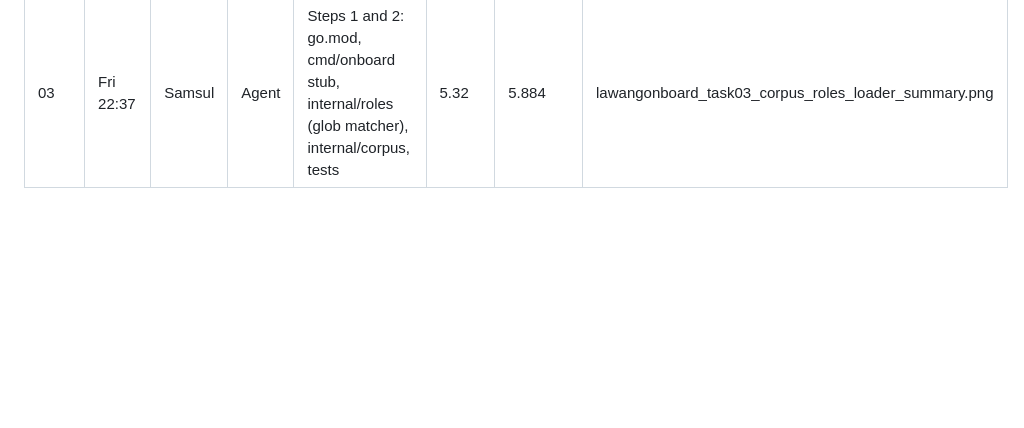
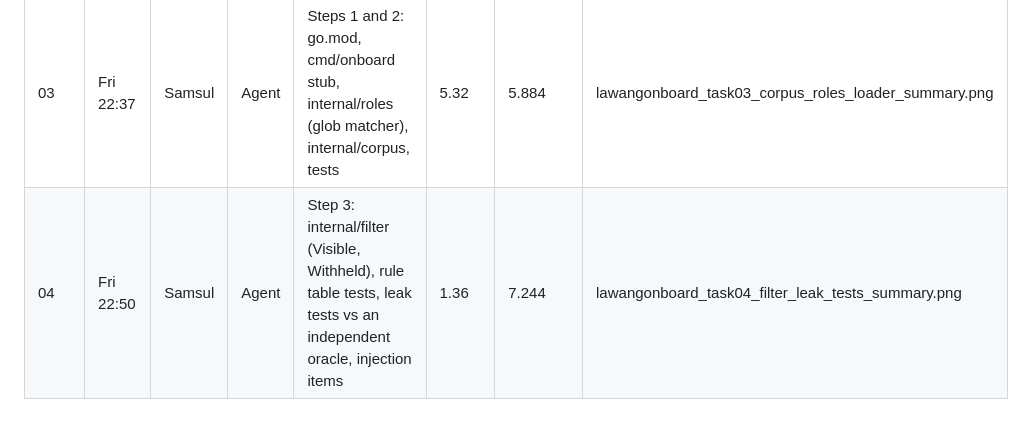
Before and after one commit to gablooge/lawang-onboard, a Markdown page: bob_sessions/LEDGER.md, the part around the change. Drawn GitHub-style; blank space fills up the shorter version.

Commit message:
Record Bob task 04

```diff
--- a/bob_sessions/LEDGER.md
+++ b/bob_sessions/LEDGER.md
@@ -8,3 +8,4 @@ recorded demo.
 | 01 | Fri 22:23 | Samsul | Agent | Read AGENTS.md and summarize the rules (setup check; includes one compaction) | 0.096 | 0.096 | lawangonboard_task01_setup_check_summary.png |
 | 02 | Fri 22:33 | Samsul | Plan | Design: docs/design.md (package layout, filter, scope computation, leak tests, build order) | 0.468 | 0.564 | lawangonboard_task02_design_plan_summary.png |
 | 03 | Fri 22:37 | Samsul | Agent | Steps 1 and 2: go.mod, cmd/onboard stub, internal/roles (glob matcher), internal/corpus, tests | 5.32 | 5.884 | lawangonboard_task03_corpus_roles_loader_summary.png |
+| 04 | Fri 22:50 | Samsul | Agent | Step 3: internal/filter (Visible, Withheld), rule table tests, leak tests vs an independent oracle, injection items | 1.36 | 7.244 | lawangonboard_task04_filter_leak_tests_summary.png |
```
Also changed, not shown: bob_sessions/lawangonboard_task04_filter_leak_tests_summary.png (added).
